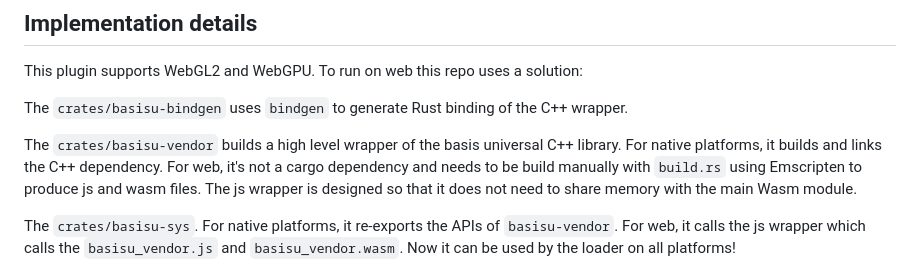
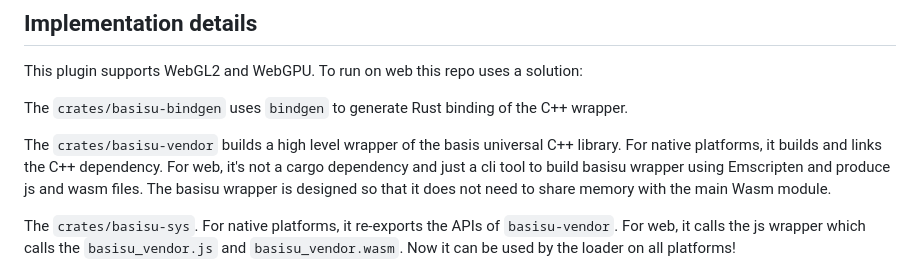
Before and after one commit to beicause/bevy_basisu_loader, a Markdown page: README.md, the part around the change. GitHub-like rendering.

```diff
--- a/README.md
+++ b/README.md
@@ -49,7 +49,7 @@ This plugin supports WebGL2 and WebGPU. To run on web this repo uses a solution:
 
 The `crates/basisu-bindgen` uses `bindgen` to generate Rust binding of the C++ wrapper.
 
-The `crates/basisu-vendor` builds a high level wrapper of the basis universal C++ library. For native platforms, it builds and links the C++ dependency. For web, it's not a cargo dependency and needs to be build manually with `build.rs` using Emscripten to produce js and wasm files. The js wrapper is designed so that it does not need to share memory with the main Wasm module.
+The `crates/basisu-vendor` builds a high level wrapper of the basis universal C++ library. For native platforms, it builds and links the C++ dependency. For web, it's not a cargo dependency and just a cli tool to build basisu wrapper using Emscripten and produce js and wasm files. The basisu wrapper is designed so that it does not need to share memory with the main Wasm module.
 
 The `crates/basisu-sys`. For native platforms, it re-exports the APIs of `basisu-vendor`. For web, it calls the js wrapper which calls the `basisu_vendor.js` and `basisu_vendor.wasm`. Now it can be used by the loader on all platforms!
 
```
